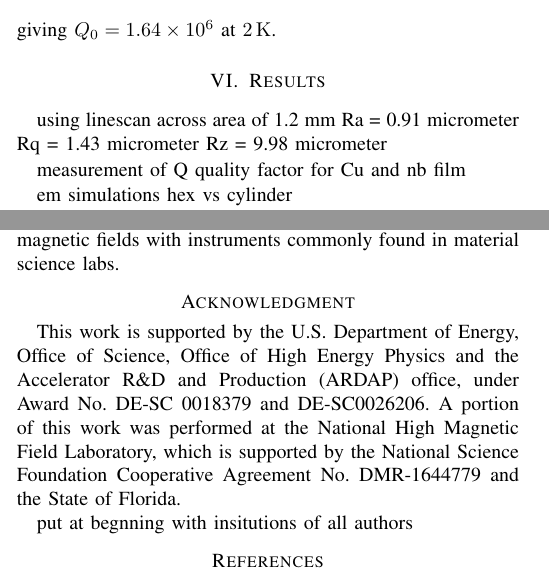
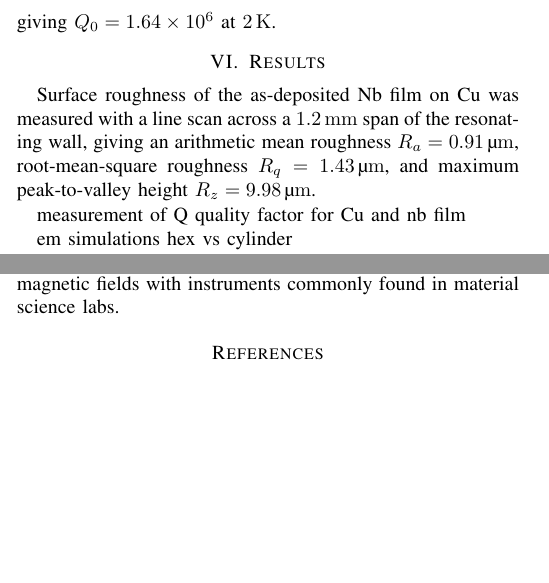
Before and after one commit to dreynater-sketch/ASC_2026, a LaTeX paper (main1.tex): two parts of the columns of pages 2 and 3 of 5 before the commit and two parts of the columns of pages 2 and 3 of 4 after it, joined at a grey line, cut so that both start at the same text, the shorter picture padded with empty space. Compiled offline with pdfLaTeX.

Commit message:
Move acknowledgment/funding into front-matter thanks block, shrink fig:results to single column, add Nb/Cu roughness data
Co-Authored-By: Claude Sonnet 5 <noreply@anthropic.com>
Claude-Session: https://claude.ai/code/session_012kugH6QvAR6KG1s5XjDwLS

```diff
--- a/main1.tex
+++ b/main1.tex
@@ -100,11 +100,7 @@ giving $Q_0 = 1.64\times10^{6}$ at \SI{2}{\kelvin}.
 
 
 
-using linescan across area of 1.2 mm
-Ra = 0.91 micrometer
-Rq = 1.43 micrometer
-Rz = 9.98 micrometer
-
+Surface roughness of the as-deposited Nb film on Cu was measured with a line scan across a \SI{1.2}{\milli\meter} span of the resonating wall, giving an arithmetic mean roughness $R_a = \SI{0.91}{\micro\meter}$, root-mean-square roughness $R_q = \SI{1.43}{\micro\meter}$, and maximum peak-to-valley height $R_z = \SI{9.98}{\micro\meter}$.
 
 measurement of Q
 quality factor for Cu and nb film
@@ -150,11 +146,6 @@ These results add to the growing literature on characterizing the RF properties
 
 We characterized a two-piece hexagonal OFHC copper cavity and compared it to its simulated ideal, finding it about 28.6\% lower than the ideal. We coated the Cu substrate with a sputtered Ta/Nb bilayer at \SI{11}{\giga\hertz} from 2 to \SI{10}{\kelvin}. The unloaded quality factor of the superconducting film at \SI{2}{\kelvin} was found to be $Q_0=1.64\times10^{6}$ ($R_s=\SI{213}{\micro\ohm}$), roughly $30\times$ better than the cavity's own measured bare-copper baseline. However, we had approximately 250 times the surface resistance of niobium at this frequency (given no extra precaution was taken to reduce flux trapping). Demonstrating this within the small \SI{26}{\milli\meter} bore of a commercial PPMS shows that superconducting thin-film coatings can be screened without dedicated large-bore infrastructure. This measurement establishes a baseline Nb film measurement against which future work with the same design can be compared. This two-piece cavity design allows surface analysis of the sputtered film and quality-factor characterization down to 2K and in high magnetic fields with instruments commonly found in material science labs.
 
-\section*{Acknowledgment}
-This work is supported by the U.S. Department of Energy, Office of Science, Office of High Energy Physics and the Accelerator R\&D and Production (ARDAP) office, under Award No. DE-SC 0018379 and DE-SC0026206. A portion of this work was performed at the National High Magnetic Field Laboratory, which is supported by the National Science Foundation Cooperative Agreement No. DMR-1644779 and the State of Florida.
-
-put at begnning with insitutions of all authors
-
 \bibliographystyle{IEEEtran}
 \bibliography{refs}
 \end{document}
```
Also changed, not shown: main1.tex (8 more changed lines).
